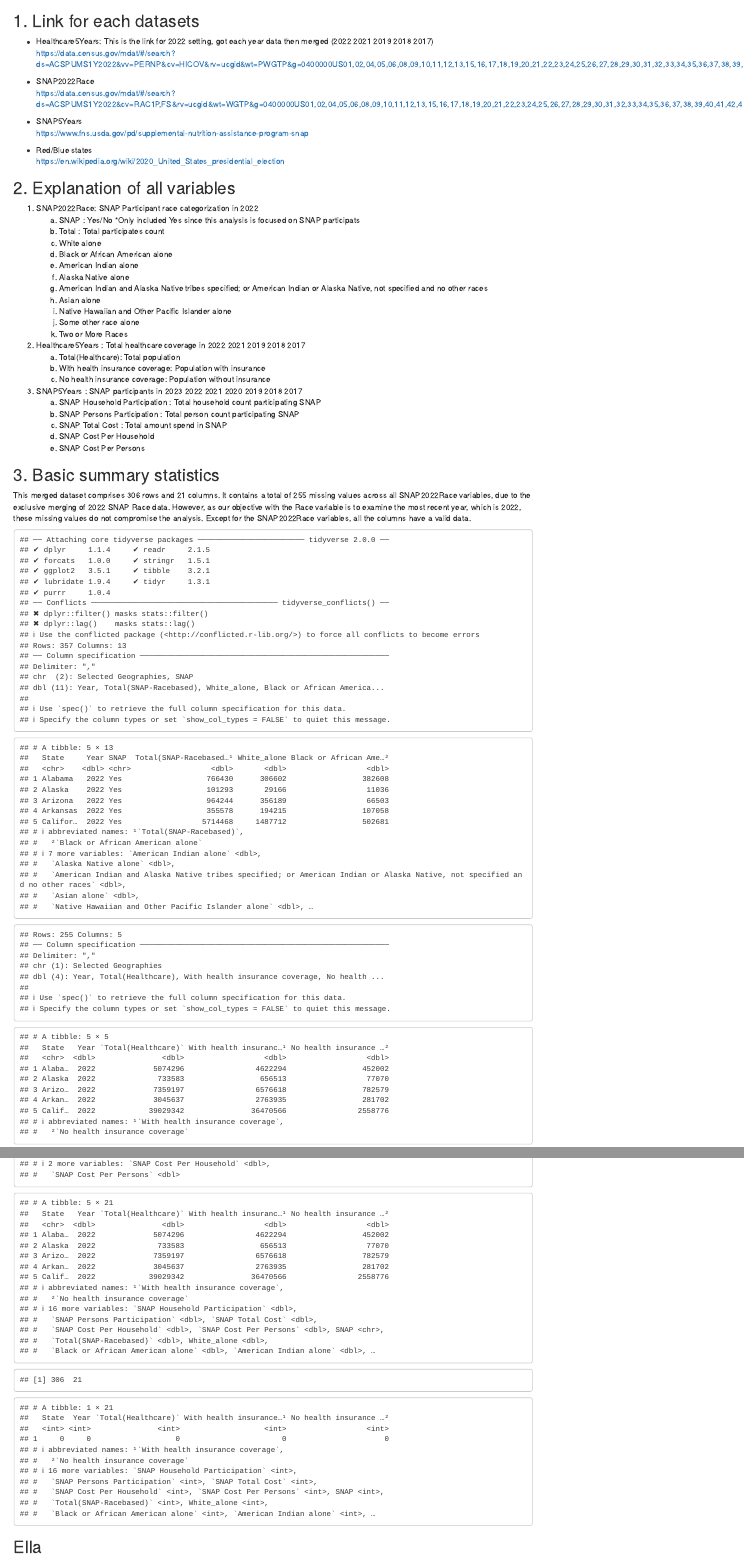
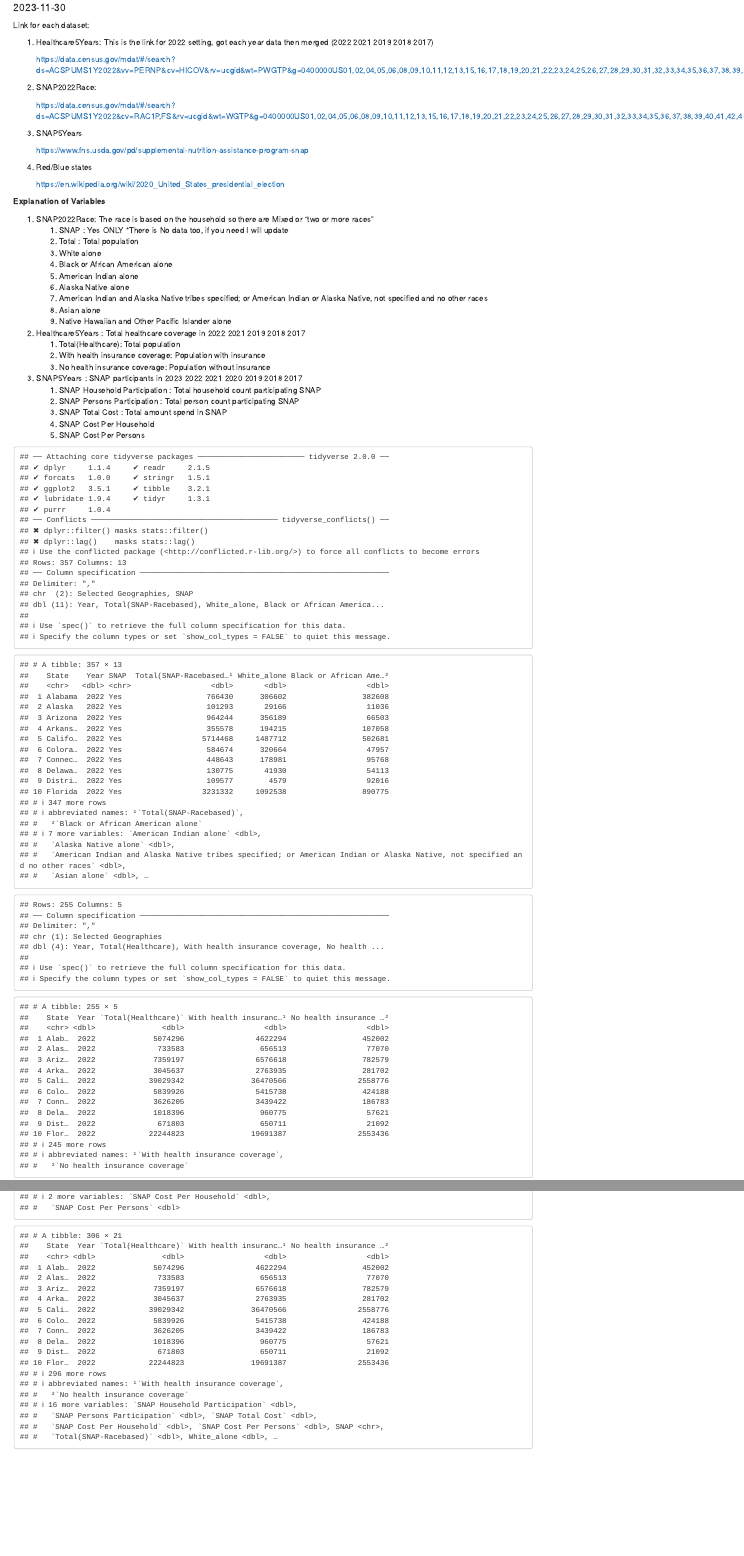
Before and after one commit to Ella-Kim913/R_FinalProject, an R Markdown document (Final Project/Merging.Rmd): the page in a window 1100 px wide, from 100 px down before the commit and from 50 px down after it, so that both start at the same text, and a second part further down, joined at a grey line. Rendered offline with R 4.5, knitr and Pandoc, with nearby package versions; some code elsewhere in the file could not run offline.

Commit message:
Add files via upload

````diff
--- a/Final Project/Merging.Rmd
+++ b/Final Project/Merging.Rmd
@@ -4,78 +4,67 @@ output: html_document
 date: "2023-11-30"
 ---
 
-# Data Documentation
+Link for each dataset:
 
-## 1. Link for each datasets
+1.  Healthcare5Years: This is the link for 2022 setting, got each year data then merged (2022 2021 2019 2018 2017)
 
--   Healthcare5Years: This is the link for 2022 setting, got each year data then merged (2022 2021 2019 2018 2017)\
     <https://data.census.gov/mdat/#/search?ds=ACSPUMS1Y2022&vv=PERNP&cv=HICOV&rv=ucgid&wt=PWGTP&g=0400000US01,02,04,05,06,08,09,10,11,12,13,15,16,17,18,19,20,21,22,23,24,25,26,27,28,29,30,31,32,33,34,35,36,37,38,39,40,41,42,44,45,46,47,48,49,50,51,53,54,55,56>
 
--   SNAP2022Race\
+2.  SNAP2022Race:
+
     <https://data.census.gov/mdat/#/search?ds=ACSPUMS1Y2022&cv=RAC1P,FS&rv=ucgid&wt=WGTP&g=0400000US01,02,04,05,06,08,09,10,11,12,13,15,16,17,18,19,20,21,22,23,24,25,26,27,28,29,30,31,32,33,34,35,36,37,38,39,40,41,42,44,45,46,47,48,49,50,51,53,54,55,56>
 
--   SNAP5Years\
+3.  SNAP5Years
+
     <https://www.fns.usda.gov/pd/supplemental-nutrition-assistance-program-snap>
 
--   Red/Blue states\
+4.  Red/Blue states
+
     <https://en.wikipedia.org/wiki/2020_United_States_presidential_election>
 
-## 2. Explanation of all variables
+**Explanation of Variables**
 
-1.  SNAP2022Race: SNAP Participant race categorization in 2022
-    a.  SNAP : Yes/No \*Only included Yes since this analysis is focused on SNAP participats
-    b.  Total : Total participates count
-    c.  White alone
-    d.  Black or African American alone
-    e.  American Indian alone
-    f.  Alaska Native alone
-    g.  American Indian and Alaska Native tribes specified; or American Indian or Alaska Native, not specified and no other races
-    h.  Asian alone
-    i.  Native Hawaiian and Other Pacific Islander alone
-    j.  Some other race alone
-    k.  Two or More Races
+1.  SNAP2022Race: The race is based on the household so there are Mixed or "two or more races"
+    1.  SNAP : Yes ONLY \*There is No data too, if you need I will update
+    2.  Total : Total population
+    3.  White alone
+    4.  Black or African American alone
+    5.  American Indian alone
+    6.  Alaska Native alone
+    7.  American Indian and Alaska Native tribes specified; or American Indian or Alaska Native, not specified and no other races
+    8.  Asian alone
+    9.  Native Hawaiian and Other Pacific Islander alone
 2.  Healthcare5Years : Total healthcare coverage in 2022 2021 2019 2018 2017
-    a.  Total(Healthcare): Total population
-    b.  With health insurance coverage: Population with insurance
-    c.  No health insurance coverage: Population without insurance
+    1.  Total(Healthcare): Total population
+    2.  With health insurance coverage: Population with insurance
+    3.  No health insurance coverage: Population without insurance
 3.  SNAP5Years : SNAP participants in 2023 2022 2021 2020 2019 2018 2017
-    a.  SNAP Household Participation : Total household count participating SNAP
-    b.  SNAP Persons Participation : Total person count participating SNAP
-    c.  SNAP Total Cost : Total amount spend in SNAP
-    d.  SNAP Cost Per Household
-    e.  SNAP Cost Per Persons
-
-## 3. Basic summary statistics
-
-This merged dataset comprises 306 rows and 21 columns. It contains a total of 255 missing values across all SNAP2022Race variables, due to the exclusive merging of 2022 SNAP Race data. However, as our objective with the Race variable is to examine the most recent year, which is 2022, these missing values do not compromise the analysis. Except for the SNAP2022Race variables, all the columns have a valid data.\
+    1.  SNAP Household Participation : Total household count participating SNAP
+    2.  SNAP Persons Participation : Total person count participating SNAP
+    3.  SNAP Total Cost : Total amount spend in SNAP
+    4.  SNAP Cost Per Household
+    5.  SNAP Cost Per Persons
 
 ```{r echo=FALSE}
 library(tidyverse)
 
 SNAP2022Race <- read_delim("../Datasets/SNAP_Race_2022.csv")
 SNAP2022Race <- rename(SNAP2022Race, State = `Selected Geographies`)
-head(SNAP2022Race,5)
+SNAP2022Race
 
 Healthcare5Years <- read_delim("../Datasets/Healthcare_Total.csv")
 Healthcare5Years <- rename(Healthcare5Years, State = `Selected Geographies`)
-head(Healthcare5Years,5)
+Healthcare5Years
 
 SNAP5Years <- read_delim("../Datasets/SNAP_5years.csv")
-head(SNAP5Years,5)
+SNAP5Years
 
 
 merged_data <- inner_join(Healthcare5Years, SNAP5Years, by = c("State", "Year"))
 merged_data <- inner_join(merged_data, SNAP2022Race, by = c("State", "Year"))
 
 
-head(merged_data,5)
-
-dim(merged_data)
-
-missing_or_invalid_values_count <- merged_data %>%
-  summarise_all(~sum(is.na(.) | . == ""))
-
-missing_or_invalid_values_count
+merged_data
 
 ```
 
````
Also changed, not shown: Final Project/Merging.Rmd (53 more changed lines).
